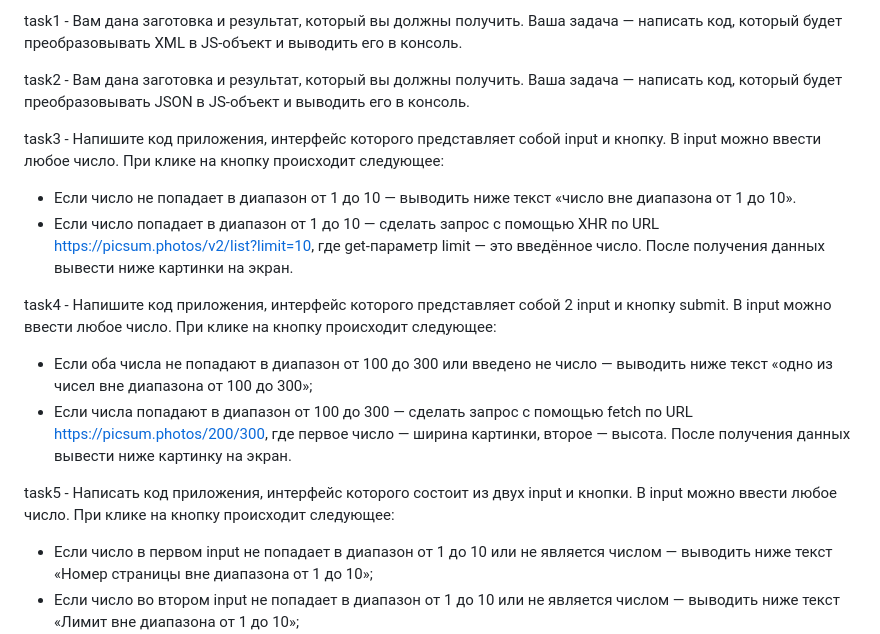
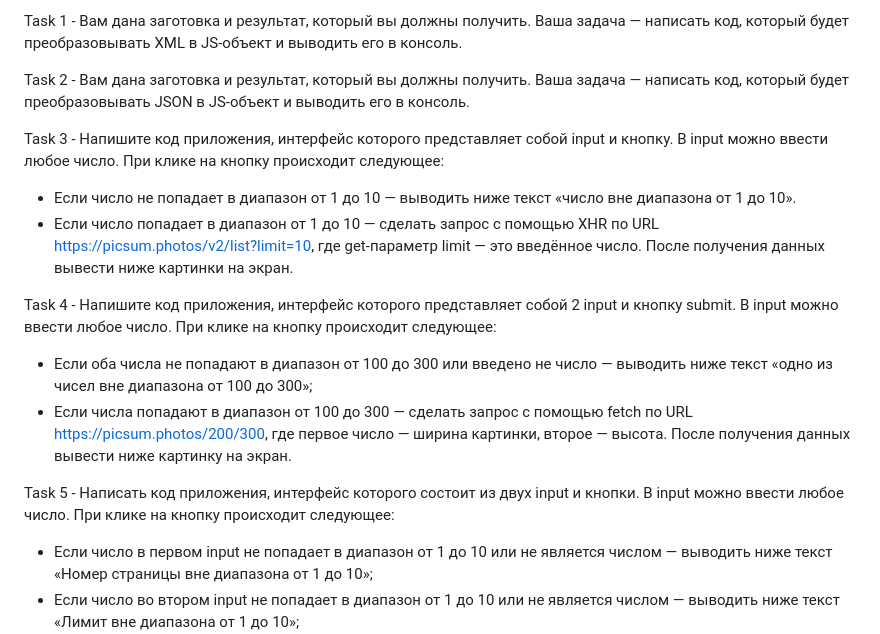
Before and after one commit to Bell-np/module14_homework, a Markdown page: README.md, the part around the change. Rendered like a GitHub page.

```diff
--- a/README.md
+++ b/README.md
@@ -1,23 +1,23 @@
-task1 - Вам дана заготовка и результат, который вы должны получить.
+Task 1 - Вам дана заготовка и результат, который вы должны получить.
 Ваша задача — написать код, который будет преобразовывать XML в JS-объект и выводить его в консоль.
 
-task2 - Вам дана заготовка и результат, который вы должны получить.
+Task 2 - Вам дана заготовка и результат, который вы должны получить.
 Ваша задача — написать код, который будет преобразовывать JSON в JS-объект и выводить его в консоль.
 
-task3 - Напишите код приложения, интерфейс которого представляет собой input и кнопку.
+Task 3 - Напишите код приложения, интерфейс которого представляет собой input и кнопку.
 В input можно ввести любое число. При клике на кнопку происходит следующее:
 * Если число не попадает в диапазон от 1 до 10 — выводить ниже текст «число вне диапазона от 1 до 10».
 * Если число попадает в диапазон от 1 до 10 — сделать запрос c помощью XHR по URL https://picsum.photos/v2/list?limit=10, где get-параметр limit — это введённое число.
 После получения данных вывести ниже картинки на экран.
 
-task4 - Напишите код приложения, интерфейс которого представляет собой 2 input и кнопку submit.
+Task 4 - Напишите код приложения, интерфейс которого представляет собой 2 input и кнопку submit.
 В input можно ввести любое число.
 При клике на кнопку происходит следующее:
 * Если оба числа не попадают в диапазон от 100 до 300 или введено не число — выводить ниже текст «одно из чисел вне диапазона от 100 до 300»;
 * Если числа попадают в диапазон от 100 до 300 — сделать запрос c помощью fetch по URL https://picsum.photos/200/300, где первое число — ширина картинки, второе — высота.
 После получения данных вывести ниже картинку на экран.
 
-task5 - Написать код приложения, интерфейс которого состоит из двух input и кнопки. В input можно ввести любое число.
+Task 5 - Написать код приложения, интерфейс которого состоит из двух input и кнопки. В input можно ввести любое число.
 При клике на кнопку происходит следующее:
 * Если число в первом input не попадает в диапазон от 1 до 10 или не является числом — выводить ниже текст «Номер страницы вне диапазона от 1 до 10»;
 * Если число во втором input не попадает в диапазон от 1 до 10 или не является числом — выводить ниже текст «Лимит вне диапазона от 1 до 10»;
```
